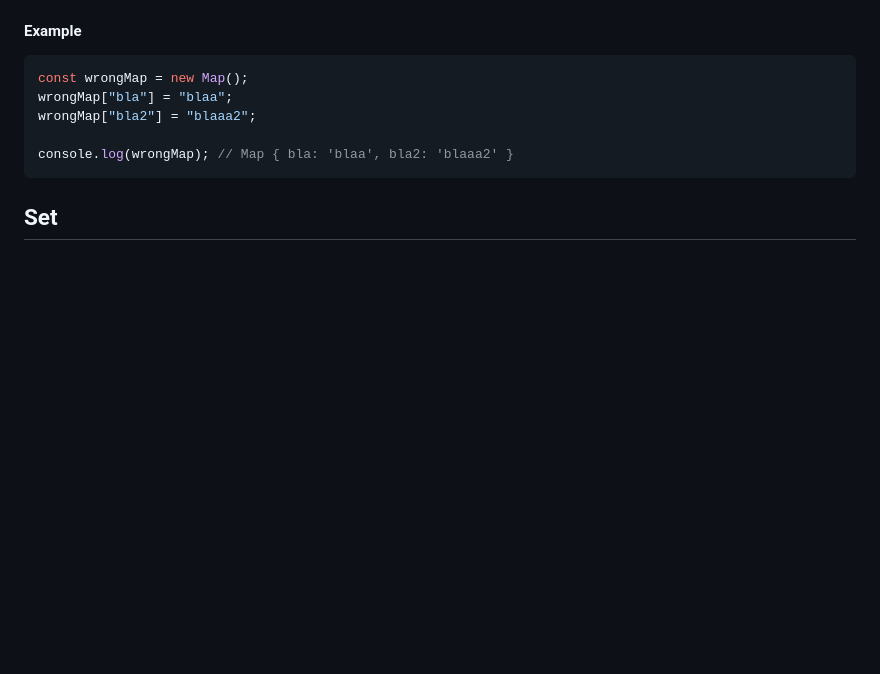
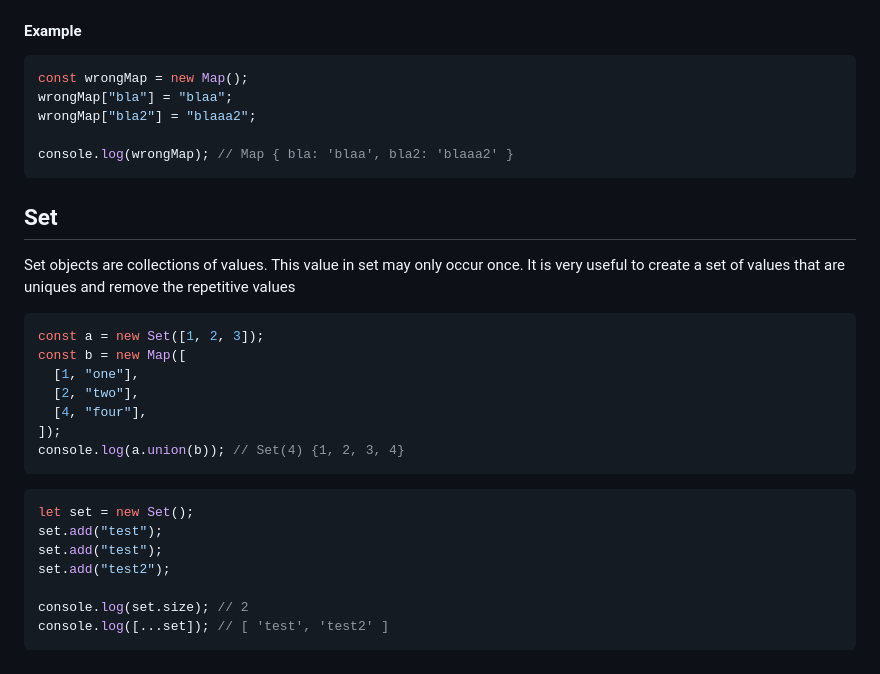
Before and after one commit to degrecci/I-should-know-about-development, a Markdown page: javascript/notes.md, the part around the change. Rendered like a GitHub page; blank space fills up the shorter version.

Commit message:
feat: add js Set

````diff
--- a/javascript/notes.md
+++ b/javascript/notes.md
@@ -208,3 +208,26 @@ console.log(wrongMap); // Map { bla: 'blaa', bla2: 'blaaa2' }
 ```
 
 ## Set
+
+Set objects are collections of values. This value in set may only occur once.
+It is very useful to create a set of values that are uniques and remove the repetitive values
+
+```js
+const a = new Set([1, 2, 3]);
+const b = new Map([
+  [1, "one"],
+  [2, "two"],
+  [4, "four"],
+]);
+console.log(a.union(b)); // Set(4) {1, 2, 3, 4}
+```
+
+```js
+let set = new Set();
+set.add("test");
+set.add("test");
+set.add("test2");
+
+console.log(set.size); // 2
+console.log([...set]); // [ 'test', 'test2' ]
+```
````
